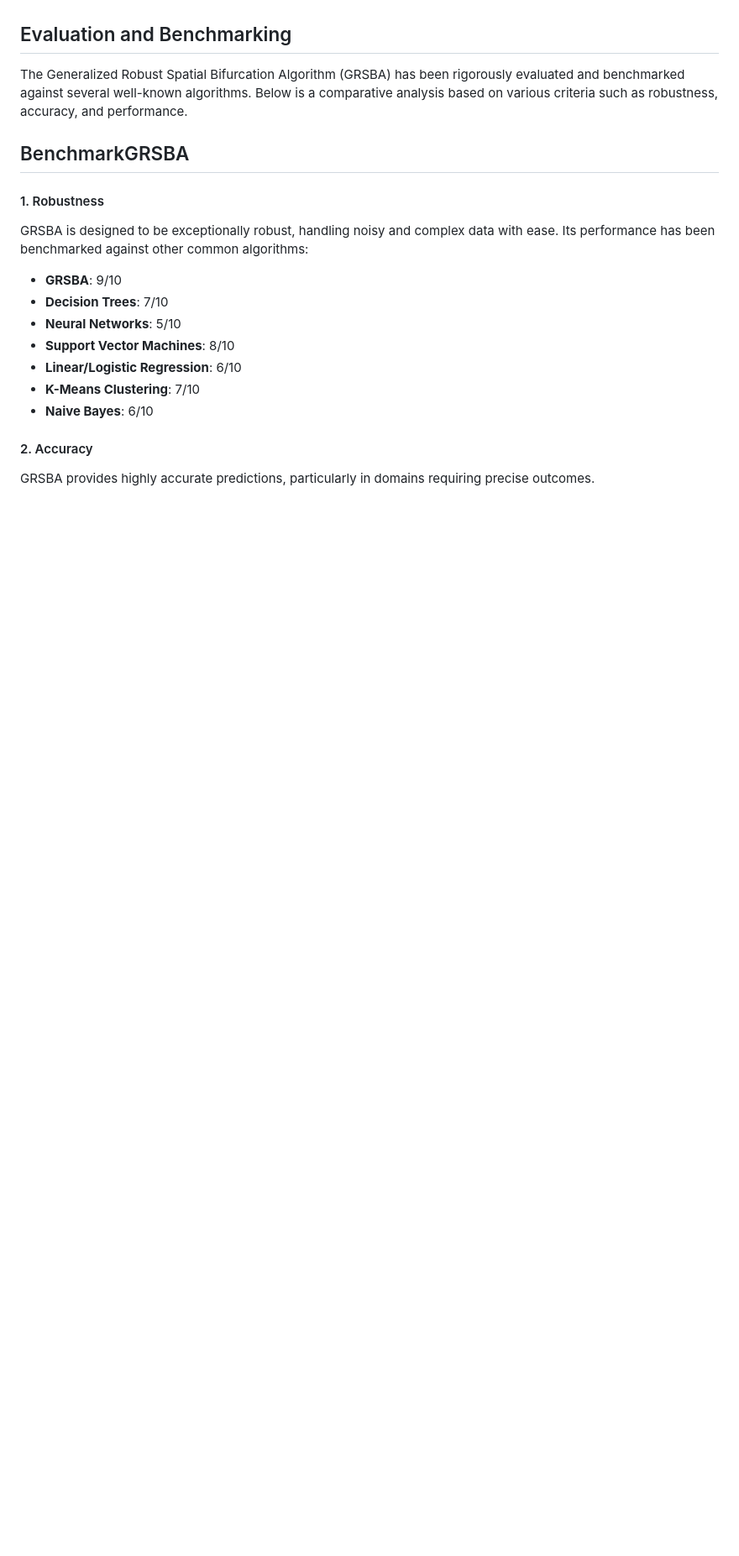
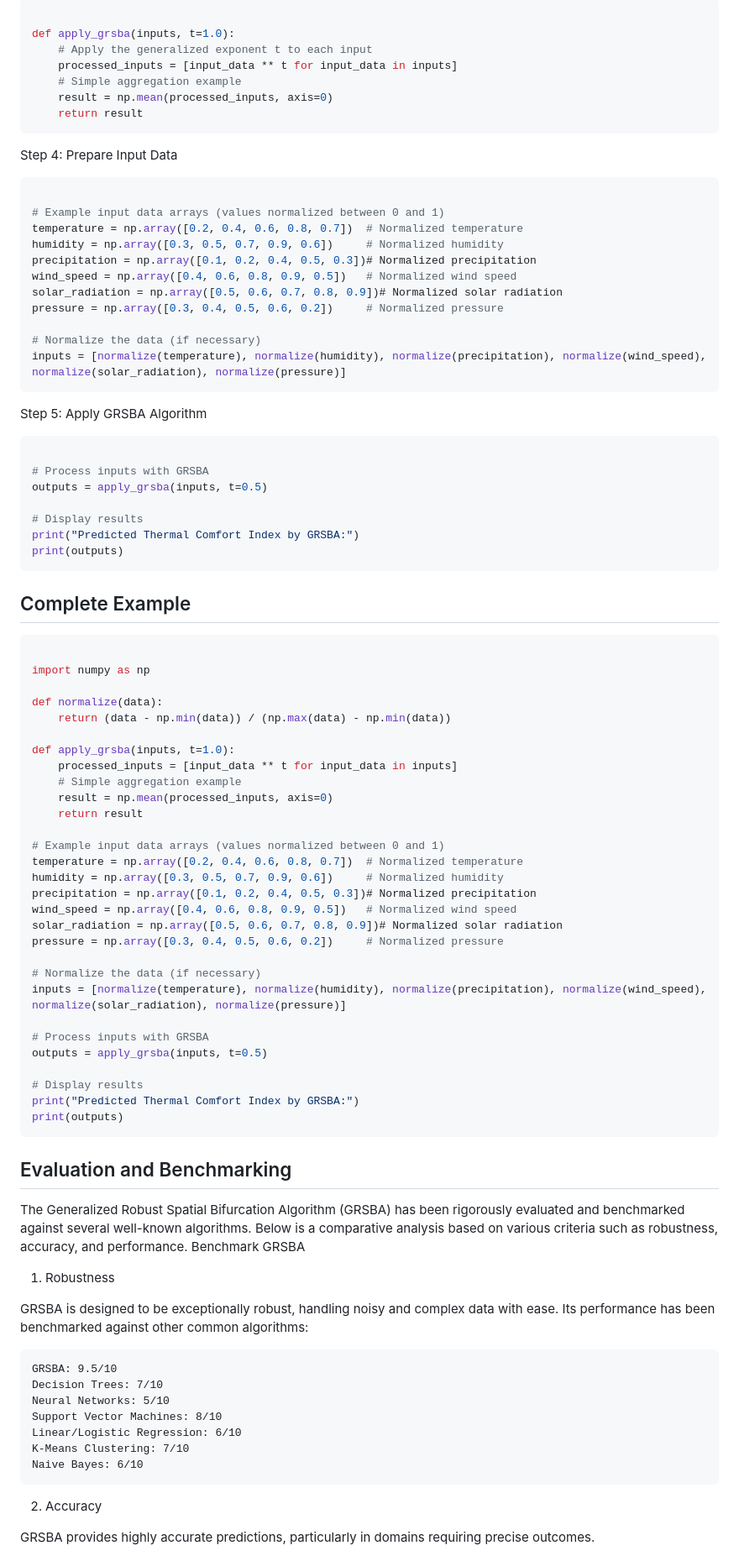
Before and after one commit to gnai-creator/RSBA, a Markdown page: README.md, the part around one of its changes. Shown at 84% size. GitHub-like rendering; blank space fills up the shorter version.

````diff
--- a/README.md
+++ b/README.md
@@ -101,20 +108,88 @@ The algorithm's flexibility and robustness make it suitable for any field that r
+```python
+
+def apply_grsba(inputs, t=1.0):
+    # Apply the generalized exponent t to each input
+    processed_inputs = [input_data ** t for input_data in inputs]
+    # Simple aggregation example
+    result = np.mean(processed_inputs, axis=0)
+    return result
+```
+Step 4: Prepare Input Data
+
+```python
+
+# Example input data arrays (values normalized between 0 and 1)
+temperature = np.array([0.2, 0.4, 0.6, 0.8, 0.7])  # Normalized temperature
+humidity = np.array([0.3, 0.5, 0.7, 0.9, 0.6])     # Normalized humidity
+precipitation = np.array([0.1, 0.2, 0.4, 0.5, 0.3])# Normalized precipitation
+wind_speed = np.array([0.4, 0.6, 0.8, 0.9, 0.5])   # Normalized wind speed
+solar_radiation = np.array([0.5, 0.6, 0.7, 0.8, 0.9])# Normalized solar radiation
+pressure = np.array([0.3, 0.4, 0.5, 0.6, 0.2])     # Normalized pressure
+
+# Normalize the data (if necessary)
+inputs = [normalize(temperature), normalize(humidity), normalize(precipitation), normalize(wind_speed), normalize(solar_radiation), normalize(pressure)]
+```
+Step 5: Apply GRSBA Algorithm
+
+```python
+
+# Process inputs with GRSBA
+outputs = apply_grsba(inputs, t=0.5)
+
+# Display results
+print("Predicted Thermal Comfort Index by GRSBA:")
+print(outputs)
+```
+## Complete Example
+
+```python
+
+import numpy as np
+
+def normalize(data):
+    return (data - np.min(data)) / (np.max(data) - np.min(data))
+
+def apply_grsba(inputs, t=1.0):
+    processed_inputs = [input_data ** t for input_data in inputs]
+    # Simple aggregation example
+    result = np.mean(processed_inputs, axis=0)
+    return result
+
+# Example input data arrays (values normalized between 0 and 1)
+temperature = np.array([0.2, 0.4, 0.6, 0.8, 0.7])  # Normalized temperature
+humidity = np.array([0.3, 0.5, 0.7, 0.9, 0.6])     # Normalized humidity
+precipitation = np.array([0.1, 0.2, 0.4, 0.5, 0.3])# Normalized precipitation
+wind_speed = np.array([0.4, 0.6, 0.8, 0.9, 0.5])   # Normalized wind speed
+solar_radiation = np.array([0.5, 0.6, 0.7, 0.8, 0.9])# Normalized solar radiation
+pressure = np.array([0.3, 0.4, 0.5, 0.6, 0.2])     # Normalized pressure
+
+# Normalize the data (if necessary)
+inputs = [normalize(temperature), normalize(humidity), normalize(precipitation), normalize(wind_speed), normalize(solar_radiation), normalize(pressure)]
+
+# Process inputs with GRSBA
+outputs = apply_grsba(inputs, t=0.5)
+
+# Display results
+print("Predicted Thermal Comfort Index by GRSBA:")
+print(outputs)
+```
 ## Evaluation and Benchmarking
 
 The Generalized Robust Spatial Bifurcation Algorithm (GRSBA) has been rigorously evaluated and benchmarked against several well-known algorithms. Below is a comparative analysis based on various criteria such as robustness, accuracy, and performance.
+Benchmark GRSBA
+1. Robustness
 
-## BenchmarkGRSBA
-
-#### 1. Robustness
 GRSBA is designed to be exceptionally robust, handling noisy and complex data with ease. Its performance has been benchmarked against other common algorithms:
 
-- **GRSBA**: 9/10
-- **Decision Trees**: 7/10
-- **Neural Networks**: 5/10
-- **Support Vector Machines**: 8/10
-- **Linear/Logistic Regression**: 6/10
-- **K-Means Clustering**: 7/10
-- **Naive Bayes**: 6/10
+    GRSBA: 9.5/10
+    Decision Trees: 7/10
+    Neural Networks: 5/10
+    Support Vector Machines: 8/10
+    Linear/Logistic Regression: 6/10
+    K-Means Clustering: 7/10
+    Naive Bayes: 6/10
 
-#### 2. Accuracy
+2. Accuracy
+
 GRSBA provides highly accurate predictions, particularly in domains requiring precise outcomes.
 
````
Also changed, not shown: other parts of README.md (+121 -124 lines).
